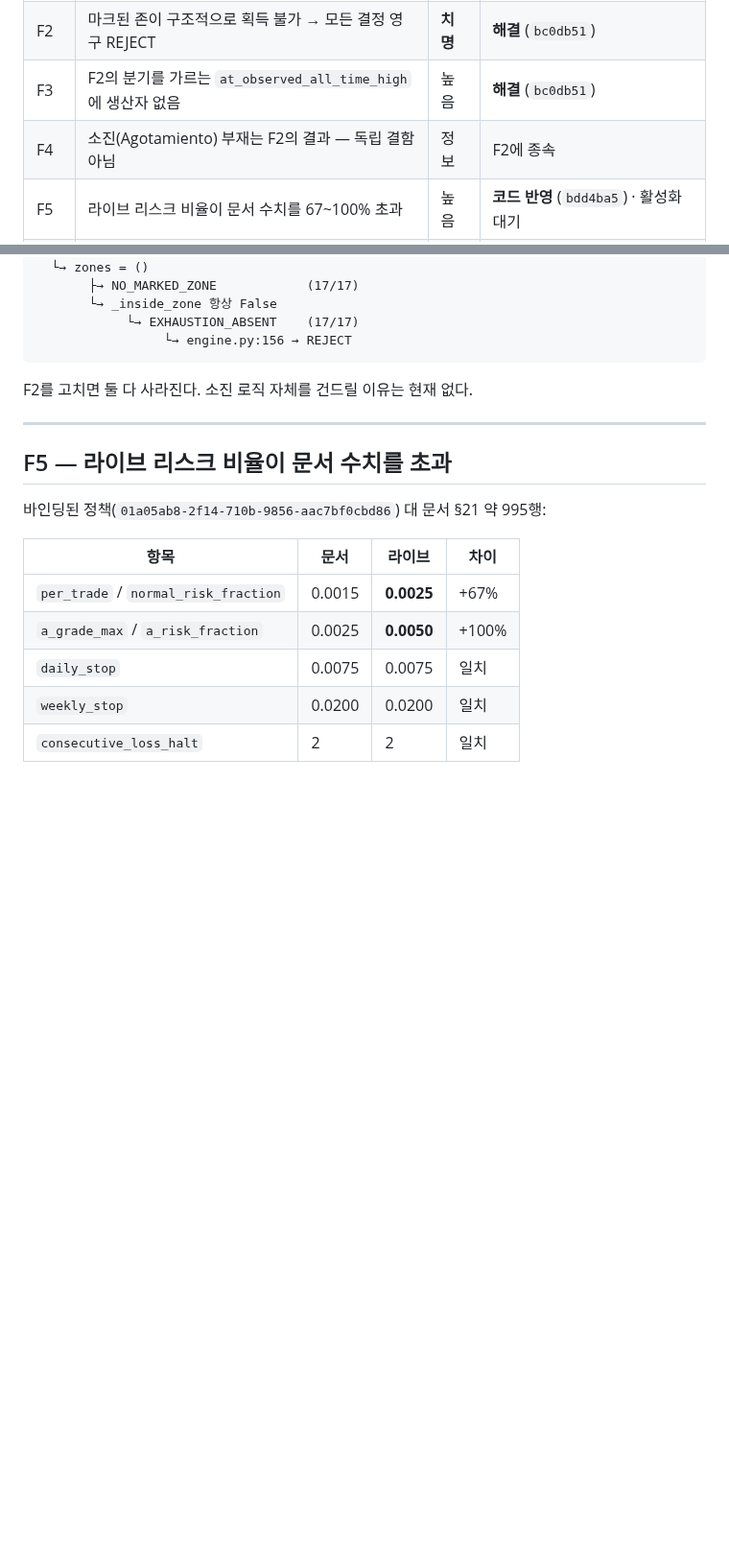
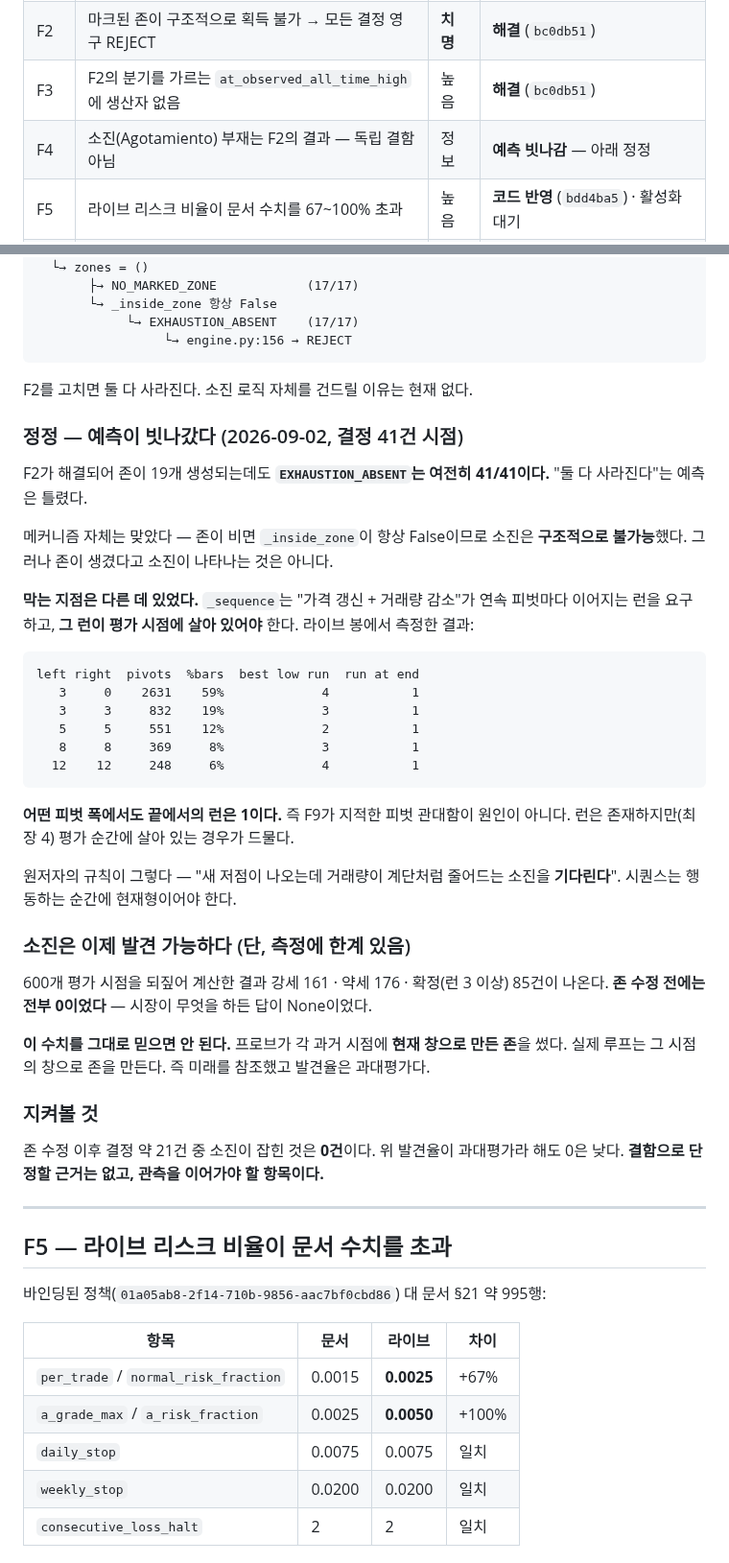
Before and after one commit to moner050/finance-auto-trading, a Markdown page: docs/audit/2026-09-02-shadow-conformance-findings.md, 2 parts joined by grey strips. Shown at 96% size. Drawn GitHub-style; blank space fills up the shorter version.

Commit message:
docs: correct F4, whose prediction the shadow run disproved
F4 said fixing the zones would make EXHAUSTION_ABSENT disappear along
with NO_MARKED_ZONE. Zones now build - nineteen of them - and
EXHAUSTION_ABSENT is still on all forty-one decisions.

The mechanism was right and the prediction was not. An empty zone tuple
made `_inside_zone` always false, so exhaustion was structurally
impossible; having zones does not make it appear. What actually gates it
is that the volume-declining run has to be alive at the moment of
evaluation, and measured across pivot widths from 3/0 to 12/12 the run
at the end is 1 every time. So this is not F9's permissive pivots
either. The author's rule is what it is - you wait for the exhaustion,
so the sequence has to be current when you act.

It is now findable rather than impossible: replaying 600 instants gives
161 bullish, 176 bearish, 85 confirmed, against zero before. That figure
is recorded with its flaw rather than as a result - the probe used
today's zones at every past instant, which is look-ahead, so the rate is
an overestimate.

None of the twenty-one decisions taken since the zone fix found one.
Given the overestimate that is not evidence of a defect, and given zero
it is not evidence of health either. Recorded as something to keep
watching rather than resolved in either direction.

Co-Authored-By: Claude Opus 5 <noreply@anthropic.com>

````diff
--- a/docs/audit/2026-09-02-shadow-conformance-findings.md
+++ b/docs/audit/2026-09-02-shadow-conformance-findings.md
@@ -16,7 +16,7 @@
 | F1 | 모든 평가가 영구적으로 BUY — 문서가 금지한 `permanent_long_only` | **치명** | **해결** (`b614ae5`) |
 | F2 | 마크된 존이 구조적으로 획득 불가 → 모든 결정 영구 REJECT | **치명** | **해결** (`bc0db51`) |
 | F3 | F2의 분기를 가르는 `at_observed_all_time_high`에 생산자 없음 | 높음 | **해결** (`bc0db51`) |
-| F4 | 소진(Agotamiento) 부재는 F2의 결과 — 독립 결함 아님 | 정보 | F2에 종속 |
+| F4 | 소진(Agotamiento) 부재는 F2의 결과 — 독립 결함 아님 | 정보 | **예측 빗나감** — 아래 정정 |
 | F5 | 라이브 리스크 비율이 문서 수치를 67~100% 초과 | 높음 | **코드 반영** (`bdd4ba5`) · 활성화 대기 |
 | F6 | 포지션 관리 모듈 전체가 호출되지 않음 (청산 9종 도달 불가) | **높음** | **부분 해결** — 청산 5종·텔레메트리 4종·halt 배선, 2종 미구현 |
 | F8 | 존 관측점이 원문의 스윙 피벗이 아니라 모든 봉의 OHLC | 중간 | **해결** (`20dbb76`) |
@@ -188,6 +188,37 @@ def _inside_zone(price, facts) -> bool:
 ```
 
 F2를 고치면 둘 다 사라진다. 소진 로직 자체를 건드릴 이유는 현재 없다.
+
+### 정정 — 예측이 빗나갔다 (2026-09-02, 결정 41건 시점)
+
+F2가 해결되어 존이 19개 생성되는데도 **`EXHAUSTION_ABSENT`는 여전히 41/41이다.** "둘 다 사라진다"는 예측은 틀렸다.
+
+메커니즘 자체는 맞았다 — 존이 비면 `_inside_zone`이 항상 False이므로 소진은 **구조적으로 불가능**했다. 그러나 존이 생겼다고 소진이 나타나는 것은 아니다.
+
+**막는 지점은 다른 데 있었다.** `_sequence`는 "가격 갱신 + 거래량 감소"가 연속 피벗마다 이어지는 런을 요구하고, **그 런이 평가 시점에 살아 있어야** 한다. 라이브 봉에서 측정한 결과:
+
+```
+left right  pivots  %bars  best low run  run at end
+   3     0    2631    59%             4           1
+   3     3     832    19%             3           1
+   5     5     551    12%             2           1
+   8     8     369     8%             3           1
+  12    12     248     6%             4           1
+```
+
+**어떤 피벗 폭에서도 끝에서의 런은 1이다.** 즉 F9가 지적한 피벗 관대함이 원인이 아니다. 런은 존재하지만(최장 4) 평가 순간에 살아 있는 경우가 드물다.
+
+원저자의 규칙이 그렇다 — "새 저점이 나오는데 거래량이 계단처럼 줄어드는 소진을 **기다린다**". 시퀀스는 행동하는 순간에 현재형이어야 한다.
+
+### 소진은 이제 발견 가능하다 (단, 측정에 한계 있음)
+
+600개 평가 시점을 되짚어 계산한 결과 강세 161 · 약세 176 · 확정(런 3 이상) 85건이 나온다. **존 수정 전에는 전부 0이었다** — 시장이 무엇을 하든 답이 None이었다.
+
+**이 수치를 그대로 믿으면 안 된다.** 프로브가 각 과거 시점에 **현재 창으로 만든 존**을 썼다. 실제 루프는 그 시점의 창으로 존을 만든다. 즉 미래를 참조했고 발견율은 과대평가다.
+
+### 지켜볼 것
+
+존 수정 이후 결정 약 21건 중 소진이 잡힌 것은 **0건**이다. 위 발견율이 과대평가라 해도 0은 낮다. **결함으로 단정할 근거는 없고, 관측을 이어가야 할 항목이다.**
 
 ---
 
````
